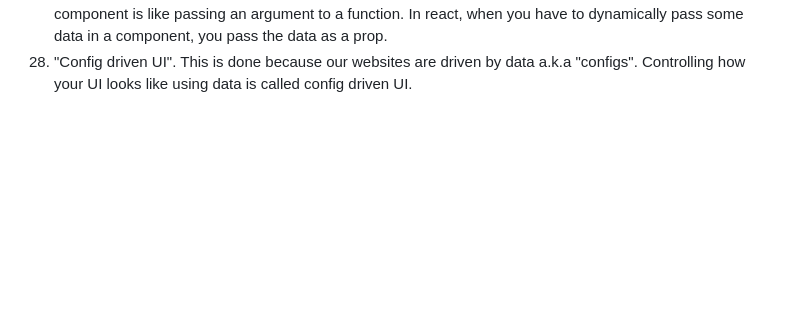
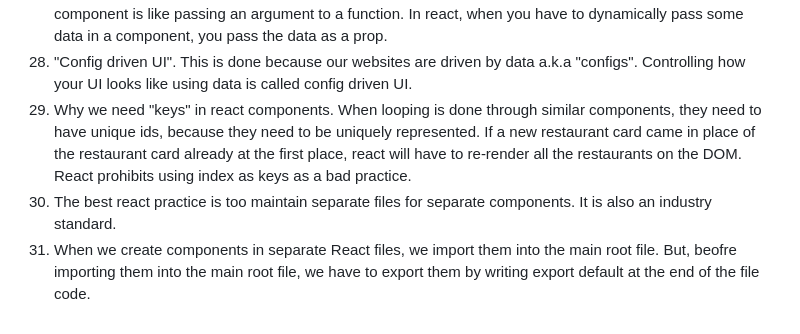
Before and after one commit to Ashay12345/Namaste-React, a Markdown page: README.md, the part around the change. GitHub-like rendering; blank space fills up the shorter version.

```diff
--- a/README.md
+++ b/README.md
@@ -26,3 +26,6 @@
 26. When you create a React app, the first major step is to create a design mock so that you are clear about the layout of your website.
 27. In react, there is a feature named "props". Props is the short form for properties. Properties can be passed to a component. Props, at the end of the day are arguments to a javascript function. Passing a prop to a component is like passing an argument to a function. In react, when you have to dynamically pass some data in a component, you pass the data as a prop.
 28. "Config driven UI". This is done because our websites are driven by data a.k.a "configs". Controlling how your UI looks like using data is called config driven UI.
+29. Why we need "keys" in react components. When looping is done through similar components, they need to have unique ids, because they need to be uniquely represented. If a new restaurant card came in place of the restaurant card already at the first place, react will have to re-render all the restaurants on the DOM. React prohibits using index as keys as a bad practice.
+30. The best react practice is too maintain separate files for separate components. It is also an industry standard.
+31. When we create components in separate React files, we import them into the main root file. But, beofre importing them into the main root file, we have to export them by writing export default <component-name> at the end of the file code.
```
